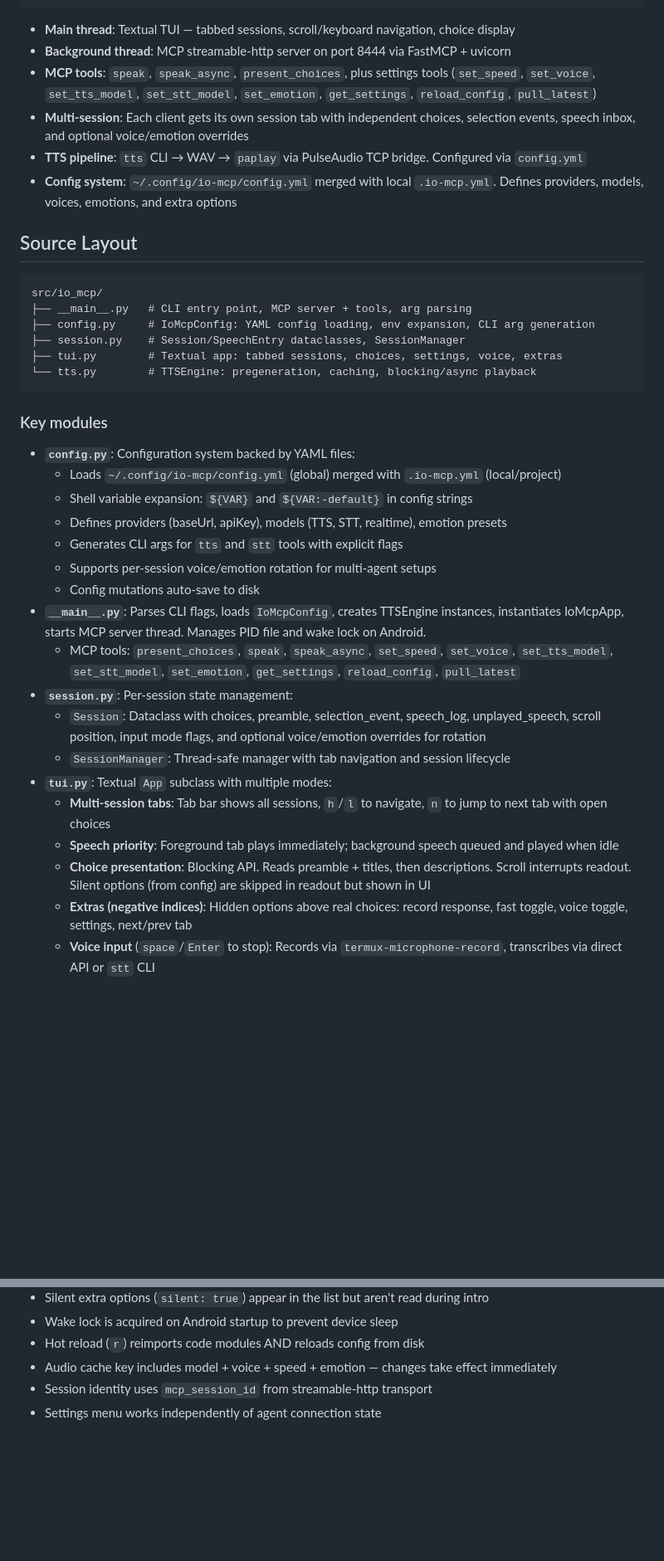
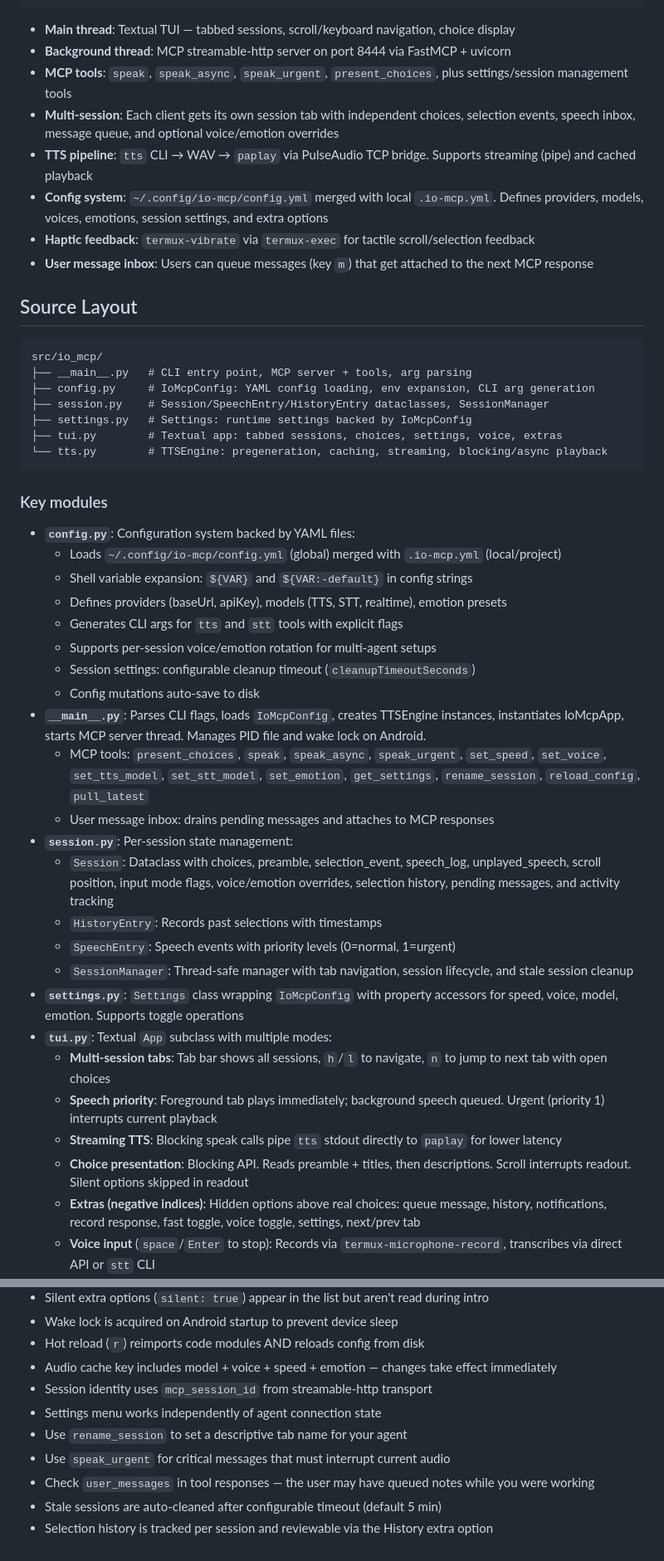
Before and after one commit to harryaskham/io-mcp, a Markdown page: AGENTS.md, 2 parts joined by grey strips. Shown at 83% size. Rendered like a GitHub page; blank space fills up the shorter version.

````diff
--- a/AGENTS.md
+++ b/AGENTS.md
@@ -26,10 +26,12 @@ MCP server providing hands-free Claude Code interaction via scroll wheel (smart
 
 - **Main thread**: Textual TUI — tabbed sessions, scroll/keyboard navigation, choice display
 - **Background thread**: MCP streamable-http server on port 8444 via FastMCP + uvicorn
-- **MCP tools**: `speak`, `speak_async`, `present_choices`, plus settings tools (`set_speed`, `set_voice`, `set_tts_model`, `set_stt_model`, `set_emotion`, `get_settings`, `reload_config`, `pull_latest`)
-- **Multi-session**: Each client gets its own session tab with independent choices, selection events, speech inbox, and optional voice/emotion overrides
-- **TTS pipeline**: `tts` CLI → WAV → `paplay` via PulseAudio TCP bridge. Configured via `config.yml`
-- **Config system**: `~/.config/io-mcp/config.yml` merged with local `.io-mcp.yml`. Defines providers, models, voices, emotions, and extra options
+- **MCP tools**: `speak`, `speak_async`, `speak_urgent`, `present_choices`, plus settings/session management tools
+- **Multi-session**: Each client gets its own session tab with independent choices, selection events, speech inbox, message queue, and optional voice/emotion overrides
+- **TTS pipeline**: `tts` CLI → WAV → `paplay` via PulseAudio TCP bridge. Supports streaming (pipe) and cached playback
+- **Config system**: `~/.config/io-mcp/config.yml` merged with local `.io-mcp.yml`. Defines providers, models, voices, emotions, session settings, and extra options
+- **Haptic feedback**: `termux-vibrate` via `termux-exec` for tactile scroll/selection feedback
+- **User message inbox**: Users can queue messages (key `m`) that get attached to the next MCP response
 
 ## Source Layout
 
@@ -37,9 +39,10 @@ MCP server providing hands-free Claude Code interaction via scroll wheel (smart
 src/io_mcp/
 ├── __main__.py   # CLI entry point, MCP server + tools, arg parsing
 ├── config.py     # IoMcpConfig: YAML config loading, env expansion, CLI arg generation
-├── session.py    # Session/SpeechEntry dataclasses, SessionManager
+├── session.py    # Session/SpeechEntry/HistoryEntry dataclasses, SessionManager
+├── settings.py   # Settings: runtime settings backed by IoMcpConfig
 ├── tui.py        # Textual app: tabbed sessions, choices, settings, voice, extras
-└── tts.py        # TTSEngine: pregeneration, caching, blocking/async playback
+└── tts.py        # TTSEngine: pregeneration, caching, streaming, blocking/async playback
 ```
 
 ### Key modules
@@ -50,17 +53,23 @@ src/io_mcp/
   - Defines providers (baseUrl, apiKey), models (TTS, STT, realtime), emotion presets
   - Generates CLI args for `tts` and `stt` tools with explicit flags
   - Supports per-session voice/emotion rotation for multi-agent setups
+  - Session settings: configurable cleanup timeout (`cleanupTimeoutSeconds`)
   - Config mutations auto-save to disk
 - **`__main__.py`**: Parses CLI flags, loads `IoMcpConfig`, creates TTSEngine instances, instantiates IoMcpApp, starts MCP server thread. Manages PID file and wake lock on Android.
-  - MCP tools: `present_choices`, `speak`, `speak_async`, `set_speed`, `set_voice`, `set_tts_model`, `set_stt_model`, `set_emotion`, `get_settings`, `reload_config`, `pull_latest`
+  - MCP tools: `present_choices`, `speak`, `speak_async`, `speak_urgent`, `set_speed`, `set_voice`, `set_tts_model`, `set_stt_model`, `set_emotion`, `get_settings`, `rename_session`, `reload_config`, `pull_latest`
+  - User message inbox: drains pending messages and attaches to MCP responses
 - **`session.py`**: Per-session state management:
-  - `Session`: Dataclass with choices, preamble, selection_event, speech_log, unplayed_speech, scroll position, input mode flags, and optional voice/emotion overrides for rotation
-  - `SessionManager`: Thread-safe manager with tab navigation and session lifecycle
+  - `Session`: Dataclass with choices, preamble, selection_event, speech_log, unplayed_speech, scroll position, input mode flags, voice/emotion overrides, selection history, pending messages, and activity tracking
+  - `HistoryEntry`: Records past selections with timestamps
+  - `SpeechEntry`: Speech events with priority levels (0=normal, 1=urgent)
+  - `SessionManager`: Thread-safe manager with tab navigation, session lifecycle, and stale session cleanup
+- **`settings.py`**: `Settings` class wrapping `IoMcpConfig` with property accessors for speed, voice, model, emotion. Supports toggle operations
 - **`tui.py`**: Textual `App` subclass with multiple modes:
   - **Multi-session tabs**: Tab bar shows all sessions, `h`/`l` to navigate, `n` to jump to next tab with open choices
-  - **Speech priority**: Foreground tab plays immediately; background speech queued and played when idle
-  - **Choice presentation**: Blocking API. Reads preamble + titles, then descriptions. Scroll interrupts readout. Silent options (from config) are skipped in readout but shown in UI
-  - **Extras (negative indices)**: Hidden options above real choices: record response, fast toggle, voice toggle, settings, next/prev tab
+  - **Speech priority**: Foreground tab plays immediately; background speech queued. Urgent (priority 1) interrupts current playback
+  - **Streaming TTS**: Blocking speak calls pipe `tts` stdout directly to `paplay` for lower latency
+  - **Choice presentation**: Blocking API. Reads preamble + titles, then descriptions. Scroll interrupts readout. Silent options skipped in readout
+  - **Extras (negative indices)**: Hidden options above real choices: queue message, history, notifications, record response, fast toggle, voice toggle, settings, next/prev tab
   - **Voice input** (`space`/`Enter` to stop): Records via `termux-microphone-record`, transcribes via direct API or `stt` CLI
   - **Settings menu** (`s`): Speed, voice, emotion, TTS model, STT model. Works with or without agent connected
   - **Hot reload** (`r`): Reimports modules, monkey-patches methods, reloads config from disk
@@ -216,3 +254,8 @@ uv run pytest tests/ # Run tests (51 tests)
 - Audio cache key includes model + voice + speed + emotion — changes take effect immediately
 - Session identity uses `mcp_session_id` from streamable-http transport
 - Settings menu works independently of agent connection state
+- Use `rename_session` to set a descriptive tab name for your agent
+- Use `speak_urgent` for critical messages that must interrupt current audio
+- Check `user_messages` in tool responses — the user may have queued notes while you were working
+- Stale sessions are auto-cleaned after configurable timeout (default 5 min)
+- Selection history is tracked per session and reviewable via the History extra option
````
Also changed, not shown: other parts of AGENTS.md (+31 -2 lines).
